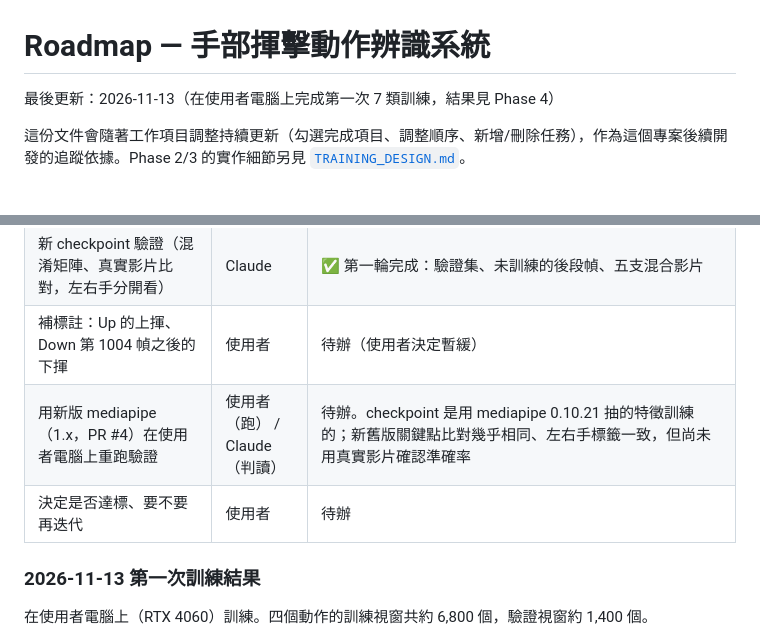
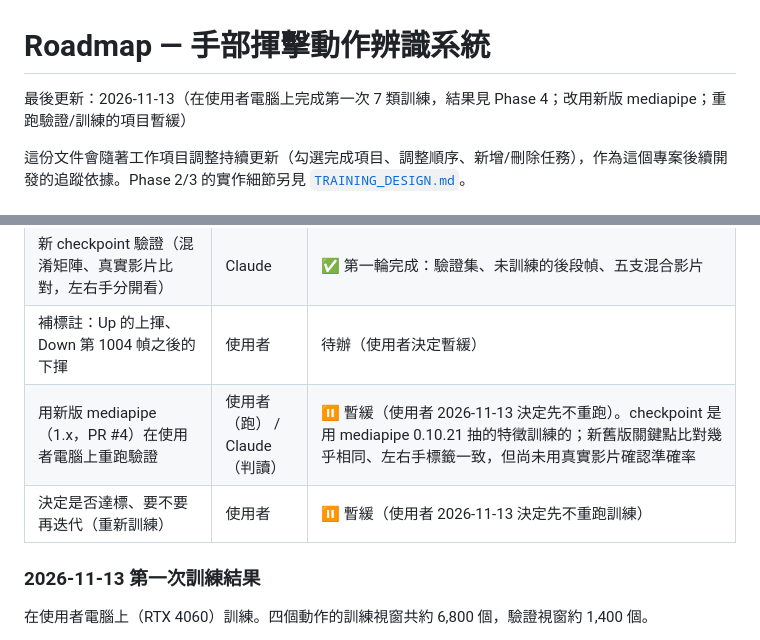
Before and after one commit to asdf82731-png/hand-detection, a Markdown page: ROADMAP.md, 2 parts joined by grey strips. Rendered like a GitHub page.

Commit message:
Mark the re-validation and retraining items as on hold
Co-Authored-By: Claude Fable 5.2 <noreply@anthropic.com>
Claude-Session: https://claude.ai/code/session_01NEr8ZrhB8dcMSuPr9c9m3D

```diff
--- a/ROADMAP.md
+++ b/ROADMAP.md
@@ -1,6 +1,6 @@
 # Roadmap — 手部揮擊動作辨識系統
 
-最後更新：2026-11-13（在使用者電腦上完成第一次 7 類訓練，結果見 Phase 4）
+最後更新：2026-11-13（在使用者電腦上完成第一次 7 類訓練，結果見 Phase 4；改用新版 mediapipe；重跑驗證/訓練的項目暫緩）
 
 這份文件會隨著工作項目調整持續更新（勾選完成項目、調整順序、新增/刪除任務），作為這個專案後續開發的追蹤依據。Phase 2/3 的實作細節另見 [`TRAINING_DESIGN.md`](./TRAINING_DESIGN.md)。
 
@@ -157,8 +157,8 @@ CSV 的幀編號最大到 1003–1499，但 edit ver 影片只有 466–503 幀
 | 執行訓練：`python train.py --data-dir data --csv-left-slot <left 或 right>`，把輸出貼給 Claude | Claude（在使用者電腦上） | ✅ 完成，兩種對應各跑一次，採用 `right`，見下方「2026-11-13 第一次訓練結果」 |
 | 新 checkpoint 驗證（混淆矩陣、真實影片比對，左右手分開看） | Claude | ✅ 第一輪完成：驗證集、未訓練的後段幀、五支混合影片 |
 | 補標註：Up 的上揮、Down 第 1004 幀之後的下揮 | 使用者 | 待辦（使用者決定暫緩） |
-| 用新版 mediapipe（1.x，PR #4）在使用者電腦上重跑驗證 | 使用者（跑） / Claude（判讀） | 待辦。checkpoint 是用 mediapipe 0.10.21 抽的特徵訓練的；新舊版關鍵點比對幾乎相同、左右手標籤一致，但尚未用真實影片確認準確率 |
-| 決定是否達標、要不要再迭代 | 使用者 | 待辦 |
+| 用新版 mediapipe（1.x，PR #4）在使用者電腦上重跑驗證 | 使用者（跑） / Claude（判讀） | ⏸ 暫緩（使用者 2026-11-13 決定先不重跑）。checkpoint 是用 mediapipe 0.10.21 抽的特徵訓練的；新舊版關鍵點比對幾乎相同、左右手標籤一致，但尚未用真實影片確認準確率 |
+| 決定是否達標、要不要再迭代（重新訓練） | 使用者 | ⏸ 暫緩（使用者 2026-11-13 決定先不重跑訓練） |
 
 ### 2026-11-13 第一次訓練結果
 
```
